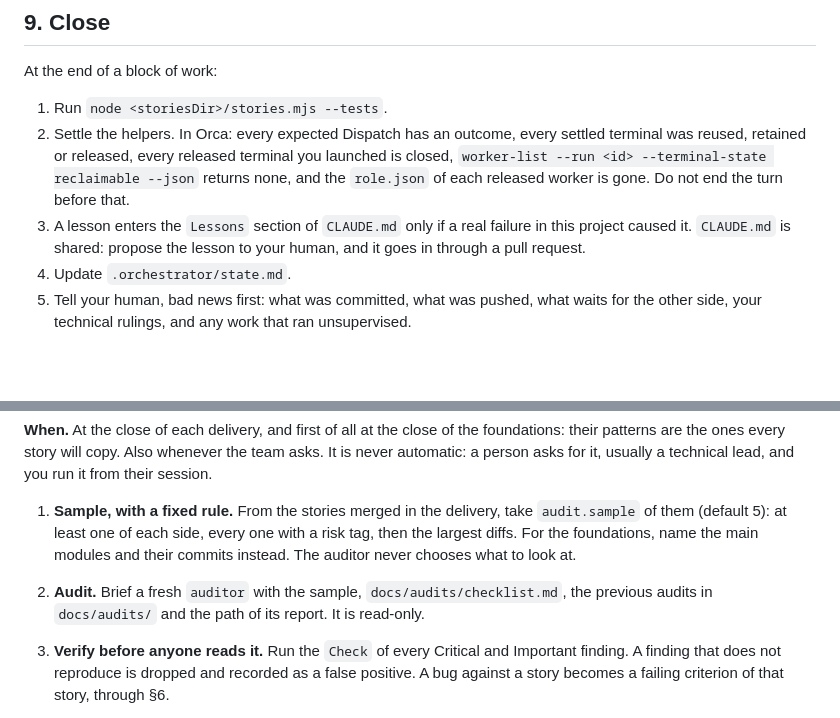
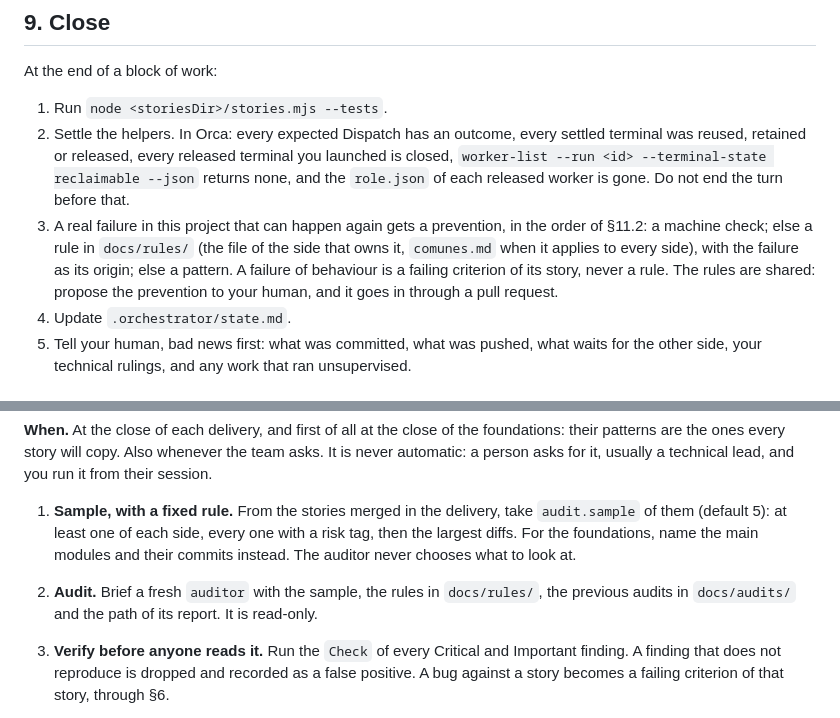
Before and after one commit to SergioHyliacom/Orquestador, a Markdown page: skills/orchestrate/SKILL.md, 2 parts joined by grey strips. Rendered like a GitHub page; blank space fills up the shorter version.

```diff
--- a/skills/orchestrate/SKILL.md
+++ b/skills/orchestrate/SKILL.md
@@ -203,7 +203,7 @@ At the end of a block of work:
 
 1. Run `node <storiesDir>/stories.mjs --tests`.
 2. Settle the helpers. In Orca: every expected Dispatch has an outcome, every settled terminal was reused, retained or released, every released terminal you launched is closed, `worker-list --run <id> --terminal-state reclaimable --json` returns none, and the `role.json` of each released worker is gone. Do not end the turn before that.
-3. A lesson enters the `Lessons` section of `CLAUDE.md` only if a real failure in this project caused it. `CLAUDE.md` is shared: propose the lesson to your human, and it goes in through a pull request.
+3. A real failure in this project that can happen again gets a prevention, in the order of §11.2: a machine check; else a rule in `docs/rules/` (the file of the side that owns it, `comunes.md` when it applies to every side), with the failure as its origin; else a pattern. A failure of behaviour is a failing criterion of its story, never a rule. The rules are shared: propose the prevention to your human, and it goes in through a pull request.
 4. Update `.orchestrator/state.md`.
 5. Tell your human, bad news first: what was committed, what was pushed, what waits for the other side, your technical rulings, and any work that ran unsupervised.
 
@@ -214,7 +214,7 @@ The tests prove that each story does what it says; they do not see how the code
 **When.** At the close of each delivery, and first of all at the close of the foundations: their patterns are the ones every story will copy. Also whenever the team asks. It is never automatic: a person asks for it, usually a technical lead, and you run it from their session.
 
 1. **Sample, with a fixed rule.** From the stories merged in the delivery, take `audit.sample` of them (default 5): at least one of each side, every one with a risk tag, then the largest diffs. For the foundations, name the main modules and their commits instead. The auditor never chooses what to look at.
-2. **Audit.** Brief a fresh `auditor` with the sample, `docs/audits/checklist.md`, the previous audits in `docs/audits/` and the path of its report. It is read-only.
+2. **Audit.** Brief a fresh `auditor` with the sample, the rules in `docs/rules/`, the previous audits in `docs/audits/` and the path of its report. It is read-only.
 3. **Verify before anyone reads it.** Run the `Check` of every Critical and Important finding. A finding that does not reproduce is dropped and recorded as a false positive. A bug against a story becomes a failing criterion of that story, through §6.
 4. **Close it** according to `audit.confirm` in `.orchestrator.json`:
    - `pending` (the default): the team has not yet decided whether a person confirms the audit at the end. Until it does, close it as `human`, and remind your human that the decision is open.
```
Also changed, not shown: other parts of skills/orchestrate/SKILL.md (+77 -5 lines).
